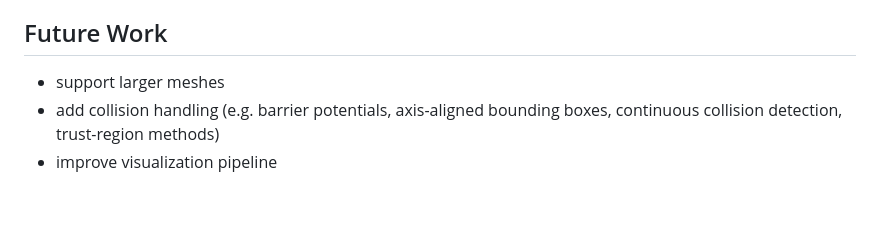
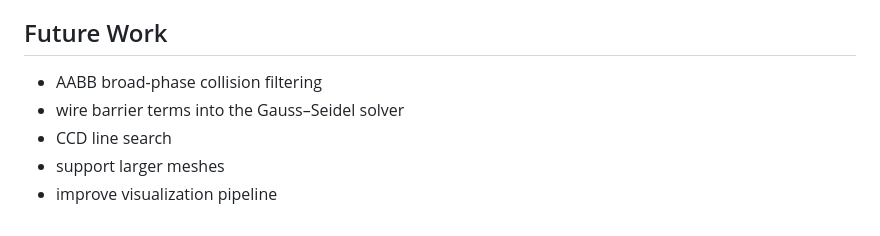
Before and after one commit to JunhuiShen/IPC_project, a Markdown page: 3D_IPC/Readme.md, the part around one of its changes. GitHub-like rendering.

```diff
--- a/3D_IPC/Readme.md
+++ b/3D_IPC/Readme.md
@@ -98,6 +125,8 @@ through a simplified project-level interface.
 
 ## Future Work
 
+- AABB broad-phase collision filtering
+- wire barrier terms into the Gauss–Seidel solver
+- CCD line search
 - support larger meshes
-- add collision handling (e.g. barrier potentials, axis-aligned bounding boxes, continuous collision detection, trust-region methods)
 - improve visualization pipeline
```
Also changed, not shown: other parts of 3D_IPC/Readme.md (+42 -15 lines).
